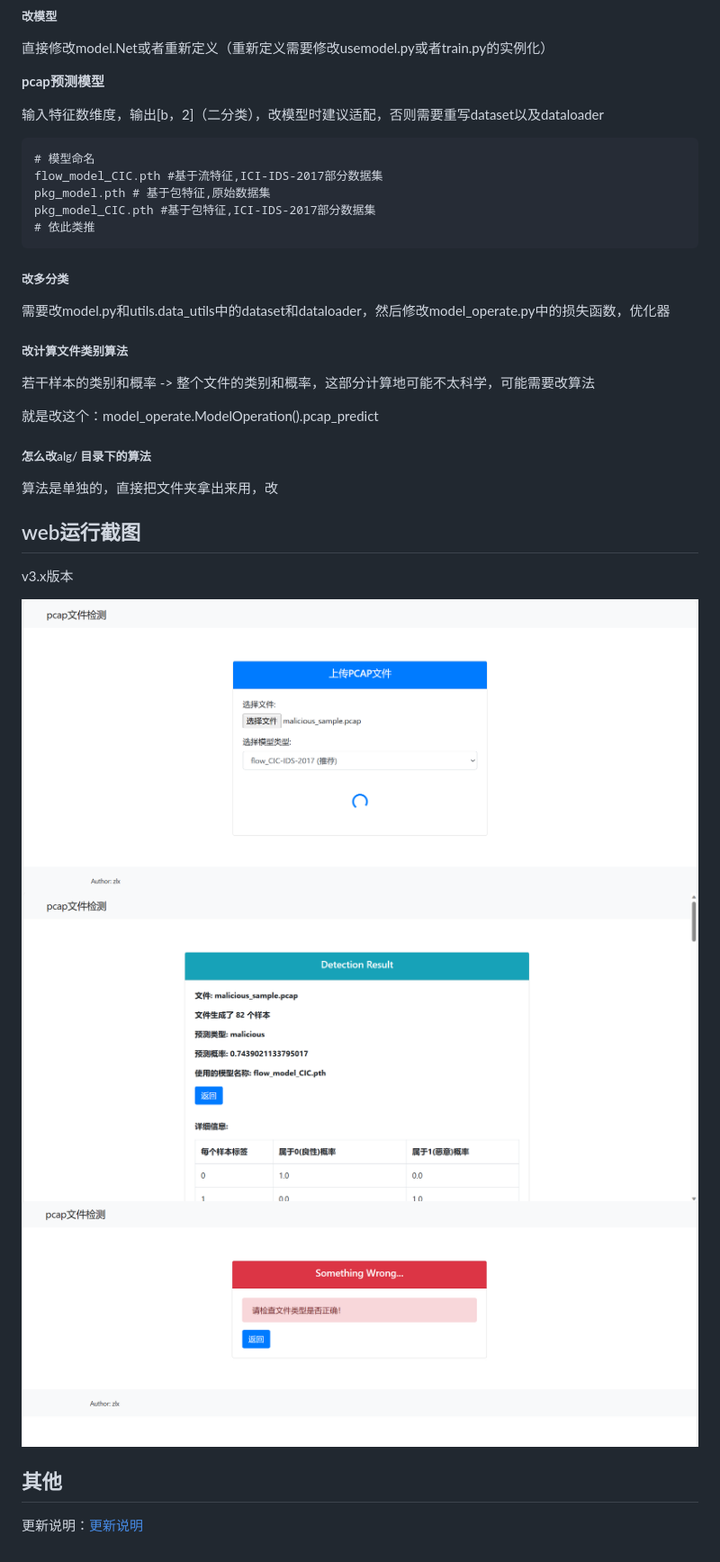
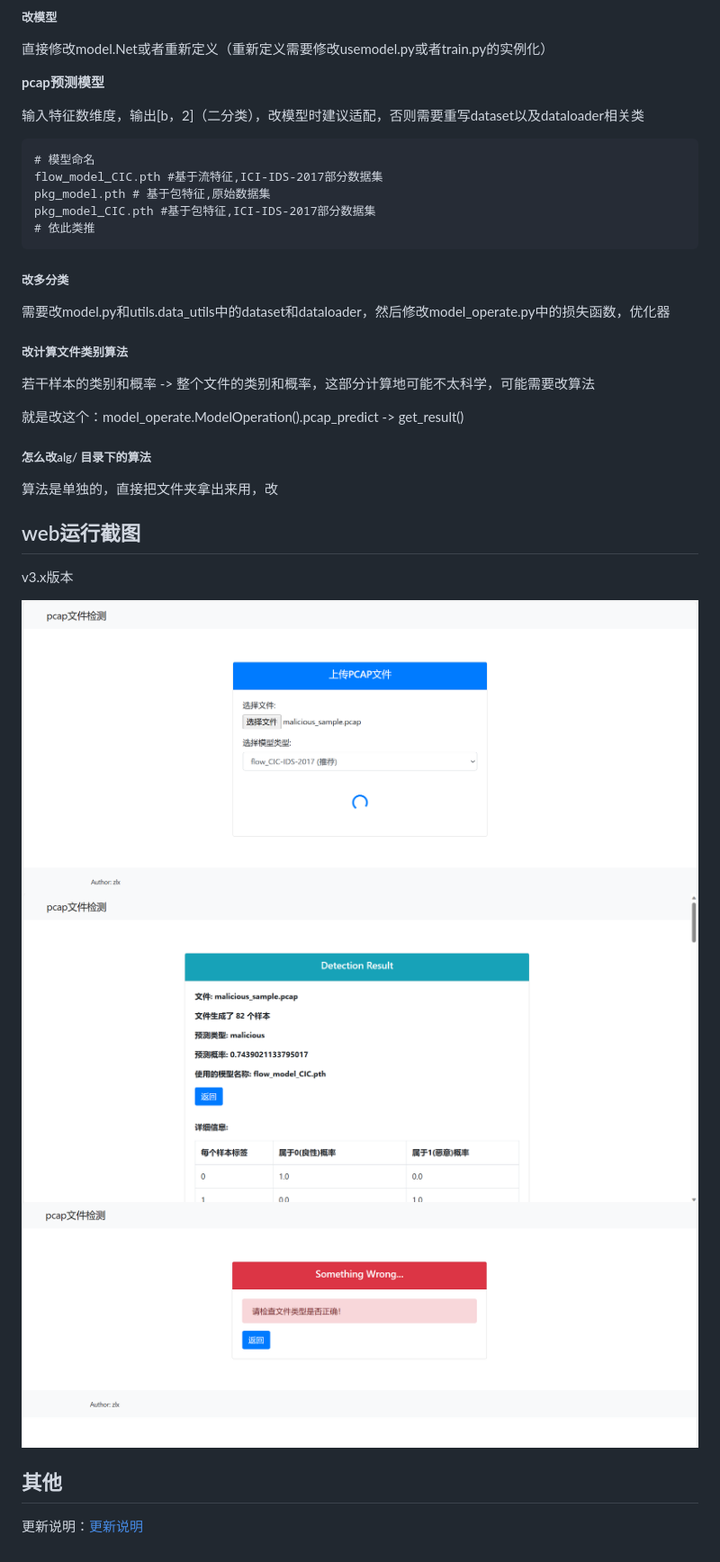
Before and after one commit to CiYuXiOnly/trafficdet, a Markdown page: README.md, the part around one of its changes. Shown at 90% size. Drawn GitHub-style.

````diff
--- a/README.md
+++ b/README.md
@@ -179,7 +193,7 @@ v3.x版本：web模块使用fask+bootstrap+jinja2
 
 **pcap预测模型**
 
-输入特征数维度，输出[b，2]（二分类），改模型时建议适配，否则需要重写dataset以及dataloader
+输入特征数维度，输出[b，2]（二分类），改模型时建议适配，否则需要重写dataset以及dataloader相关类
 
 ```cmd
 # 模型命名
@@ -197,7 +211,7 @@ pkg_model_CIC.pth #基于包特征,ICI-IDS-2017部分数据集
 
 若干样本的类别和概率 -> 整个文件的类别和概率，这部分计算地可能不太科学，可能需要改算法
 
-就是改这个：model_operate.ModelOperation().pcap_predict
+就是改这个：model_operate.ModelOperation().pcap_predict -> get_result()
 
 ##### 怎么改alg/ 目录下的算法
 
@@ -209,11 +223,11 @@ pkg_model_CIC.pth #基于包特征,ICI-IDS-2017部分数据集
 
 v3.x版本
 
-<img src="./readme/img/image-20231213190935301.png" alt="image-20231213190935301" style="zoom:33%;" />
+<img src="readme/img/image-20231213190935301.png" alt="image-20231213190935301" style="zoom:33%;" />
 
-<img src="./readme/img/image-20231213190818063.png" alt="image-20231213190818063" style="zoom:33%;" />
+<img src="readme/img/image-20231213190818063.png" alt="image-20231213190818063" style="zoom:33%;" />
 
-<img src="./readme/img/image-20231213190852677.png" alt="image-20231213190852677" style="zoom:33%;" />
+<img src="readme/img/image-20231213190852677.png" alt="image-20231213190852677" style="zoom:33%;" />
 
 ## 其他
 
````
Also changed, not shown: other parts of README.md (+30 -16 lines), readme/scts_extractor.md (+1 -1 lines), readme/更新说明.md (+6 -0 lines).
